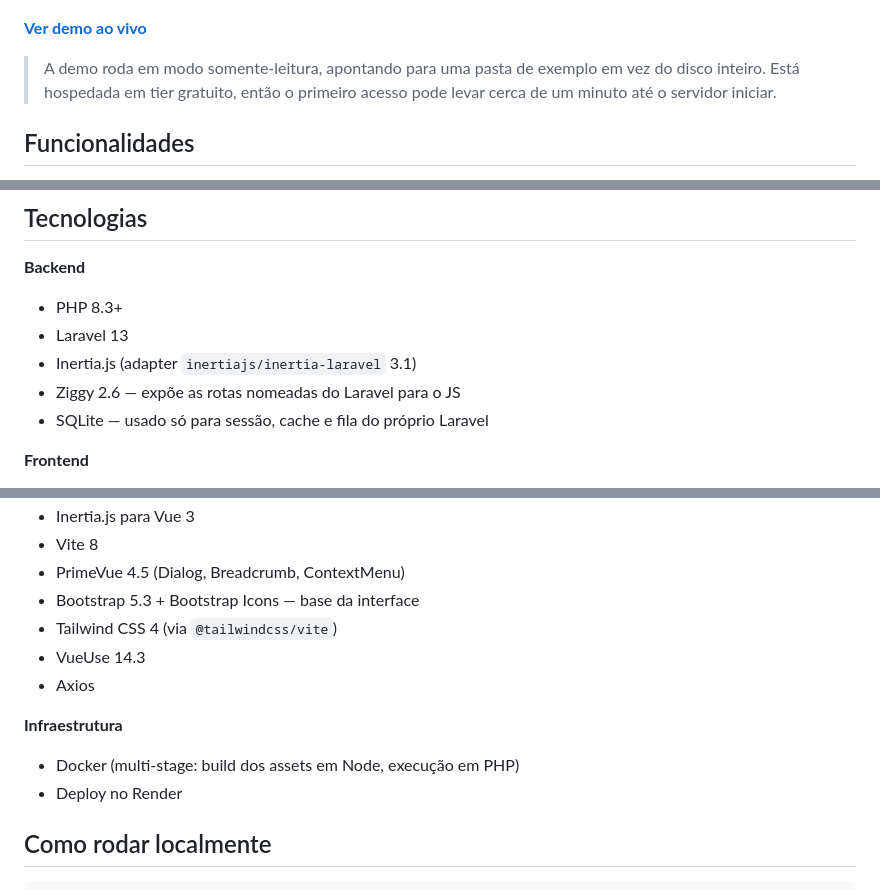
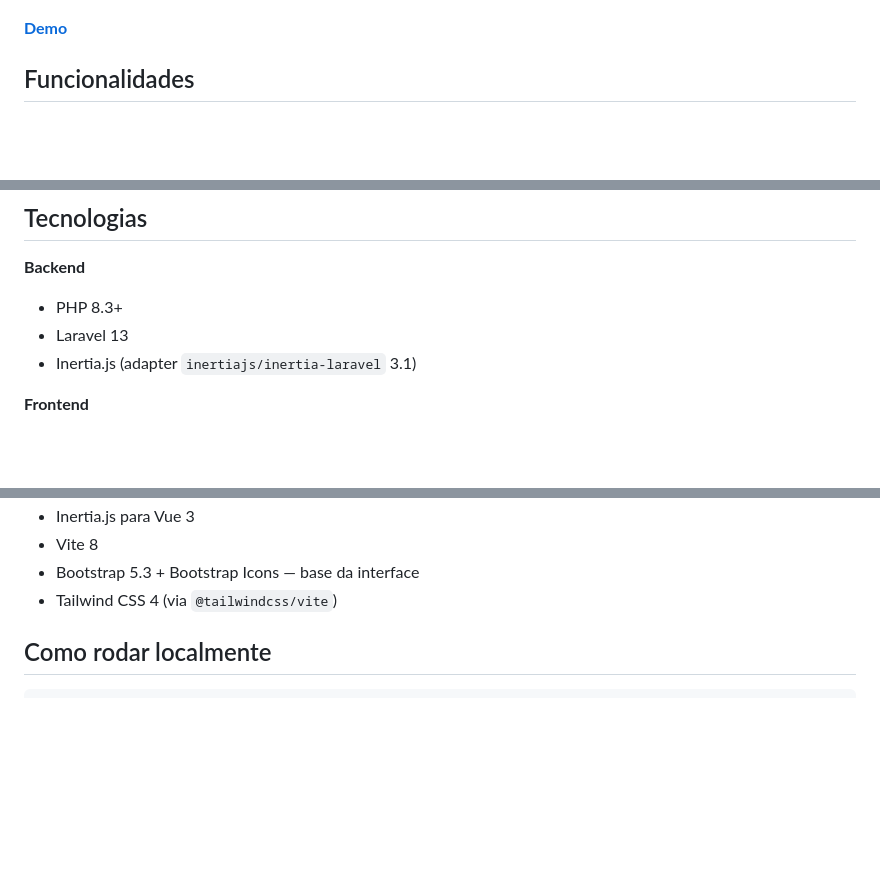
Before and after one commit to davihely/archive-manager, a Markdown page: README.md, 3 parts joined by grey strips. GitHub-like rendering; blank space fills up the shorter version.

Commit message:
Revise README for demo link and project details
Updated demo link text and removed unnecessary details about infrastructure and frontend libraries.

```diff
--- a/README.md
+++ b/README.md
@@ -6,9 +6,7 @@ Gerenciador de arquivos via navegador: navega, cria, faz upload e visualiza arqu
 
 ![Tela principal](docs/screenshot.png)
 
-**[Ver demo ao vivo](https://archive-manager-q82m.onrender.com)**
-
-> A demo roda em modo somente-leitura, apontando para uma pasta de exemplo em vez do disco inteiro. Está hospedada em tier gratuito, então o primeiro acesso pode levar cerca de um minuto até o servidor iniciar.
+**[Demo](https://archive-manager-q82m.onrender.com)**
 
 ## Funcionalidades
 
@@ -39,8 +37,6 @@ Gerenciador de arquivos via navegador: navega, cria, faz upload e visualiza arqu
 - PHP 8.3+
 - Laravel 13
 - Inertia.js (adapter `inertiajs/inertia-laravel` 3.1)
-- Ziggy 2.6 — expõe as rotas nomeadas do Laravel para o JS
-- SQLite — usado só para sessão, cache e fila do próprio Laravel
 
 **Frontend**
 
@@ -48,15 +44,7 @@ Gerenciador de arquivos via navegador: navega, cria, faz upload e visualiza arqu
 - Inertia.js para Vue 3
 - Vite 8
-- PrimeVue 4.5 (Dialog, Breadcrumb, ContextMenu)
 - Bootstrap 5.3 + Bootstrap Icons — base da interface
 - Tailwind CSS 4 (via `@tailwindcss/vite`)
-- VueUse 14.3
-- Axios
-
-**Infraestrutura**
-
-- Docker (multi-stage: build dos assets em Node, execução em PHP)
-- Deploy no Render
 
 ## Como rodar localmente
 
```
Also changed, not shown: other parts of README.md (+1 -1 lines).
